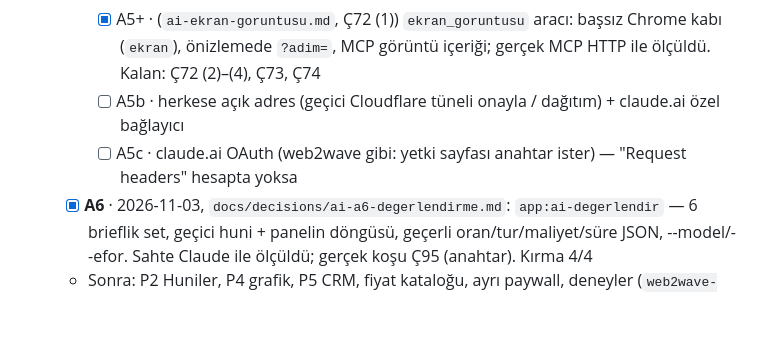
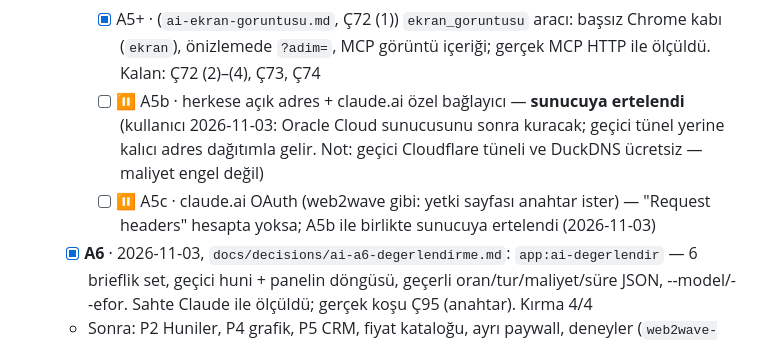
Before and after one commit to yakupcinar/myweb2wave, a Markdown page: PLAN.md, the part around the change. Drawn GitHub-style; blank space fills up the shorter version.

Commit message:
PLAN: A5b/A5c sunucuya ertelendi (kullanıcı kararı)
Oracle Cloud sunucusu sonra kurulacak; herkese açık adres ve claude.ai
bağlayıcısı geçici tünel yerine dağıtımla.

Co-Authored-By: Claude Opus 5.5 <noreply@anthropic.com>

```diff
--- a/PLAN.md
+++ b/PLAN.md
@@ -149,8 +149,8 @@
   - [ ] **A5** · MCP sunucusu (B6, HTTP) — araştırma `mcp-sunucu-arastirmasi.md`:
     - [x] A5a · (`mcp-a5a.md`) kişisel API anahtarları (panel, özet saklanır, uygulama kapsamlı) + `/mcp` Streamable HTTP (`mcp/sdk` 0.8.1), Bearer; ölçüm Claude Code + localhost
     - [x] A5+ · (`ai-ekran-goruntusu.md`, Ç72 (1)) `ekran_goruntusu` aracı: başsız Chrome kabı (`ekran`), önizlemede `?adim=`, MCP görüntü içeriği; gerçek MCP HTTP ile ölçüldü. Kalan: Ç72 (2)–(4), Ç73, Ç74
-    - [ ] A5b · herkese açık adres (geçici Cloudflare tüneli onayla / dağıtım) + claude.ai özel bağlayıcı
-    - [ ] A5c · claude.ai OAuth (web2wave gibi: yetki sayfası anahtar ister) — "Request headers" hesapta yoksa
+    - [ ] ⏸ A5b · herkese açık adres + claude.ai özel bağlayıcı — **sunucuya ertelendi** (kullanıcı 2026-11-03: Oracle Cloud sunucusunu sonra kuracak; geçici tünel yerine kalıcı adres dağıtımla gelir. Not: geçici Cloudflare tüneli ve DuckDNS ücretsiz — maliyet engel değil)
+    - [ ] ⏸ A5c · claude.ai OAuth (web2wave gibi: yetki sayfası anahtar ister) — "Request headers" hesapta yoksa; A5b ile birlikte sunucuya ertelendi (2026-11-03)
   - [x] **A6** · 2026-11-03, `docs/decisions/ai-a6-degerlendirme.md`: `app:ai-degerlendir` — 6 brieflik set, geçici huni + panelin döngüsü, geçerli oran/tur/maliyet/süre JSON, --model/--efor. Sahte Claude ile ölçüldü; gerçek koşu Ç95 (anahtar). Kırma 4/4
   - Sonra: P2 Huniler, P4 grafik, P5 CRM, fiyat kataloğu, ayrı paywall, deneyler (`web2wave-platform-yapisi.md` sırası)
 - [ ] **Panel React (B5)** — kullanıcı 2026-10-27; `docs/pre-setup.md` B5, `docs/decisions/panel-mimari-arastirmasi.md`
```
